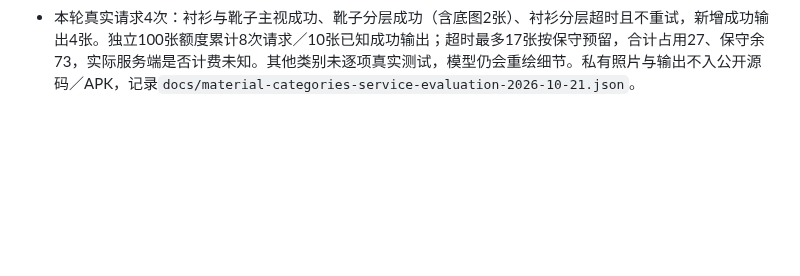
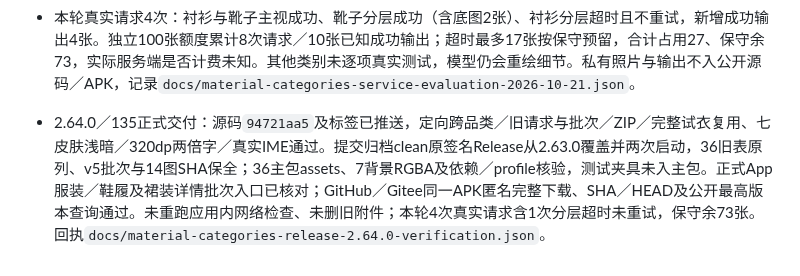
Before and after one commit to aalm1233/lolita, a Markdown page: AGENTS.md, the part around the change. Drawn GitHub-style; blank space fills up the shorter version.

```diff
--- a/AGENTS.md
+++ b/AGENTS.md
@@ -624,3 +624,5 @@ bash run_device_test.sh            # 运行 UI 自动化测试套件
 - Room32／36实体和图片字段不变；备份13表达v6用途，兼容旧1～12的请求和分组，拒绝将v6伪装成旧格式。完整ZIP仍保存并映射各物品冻结输入／预览／素材，恢复不重发。新状态不触碰原照片、账本、位置、拥有状态或穿过记录。重进排队分层的批次优先打开实际分层阶段。
 - 定向协议、备份、混合队列／保存／ZIP、旧任务、组合变化、完整试衣复用、搜索／筛选、七皮肤浅暗与真实320dp两倍字／IME回归见`docs/material-categories-implementation-2026-10-21.md`。前置图稿与范围见`docs/plans/2026-10-21-material-all-categories.md`，原生截图为受控运输和原创矢量夹具，不冒充模型质量。
 - 本轮真实请求4次：衬衫与靴子主视成功、靴子分层成功（含底图2张）、衬衫分层超时且不重试，新增成功输出4张。独立100张额度累计8次请求／10张已知成功输出；超时最多17张按保守预留，合计占用27、保守余73，实际服务端是否计费未知。其他类别未逐项真实测试，模型仍会重绘细节。私有照片与输出不入公开源码／APK，记录`docs/material-categories-service-evaluation-2026-10-21.json`。
+
+- 2.64.0／135正式交付：源码`94721aa5`及标签已推送，定向跨品类／旧请求与批次／ZIP／完整试衣复用、七皮肤浅暗／320dp两倍字／真实IME通过。提交归档clean原签名Release从2.63.0覆盖并两次启动，36旧表原列、v5批次与14图SHA保全；36主包assets、7背景RGBA及依赖／profile核验，测试夹具未入主包。正式App服装／鞋履及裙装详情批次入口已核对；GitHub／Gitee同一APK匿名完整下载、SHA／HEAD及公开最高版本查询通过。未重跑应用内网络检查、未删旧附件；本轮4次真实请求含1次分层超时未重试，保守余73张。回执`docs/material-categories-release-2.64.0-verification.json`。
```
Also changed, not shown: docs/material-categories-implementation-2026-10-21.md (+8 -0 lines), docs/visuals/2026-10-21-material-categories-native/release-clothing.png (added), docs/visuals/2026-10-21-material-categories-native/release-detail-batch.png (added), docs/visuals/2026-10-21-material-categories-native/release-footwear.png (added), 2 other files.
